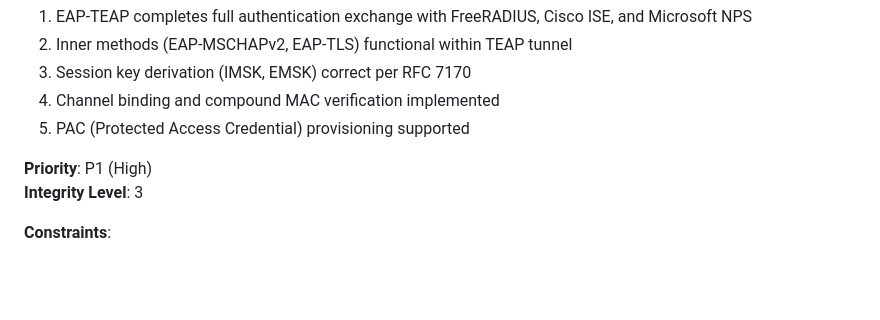
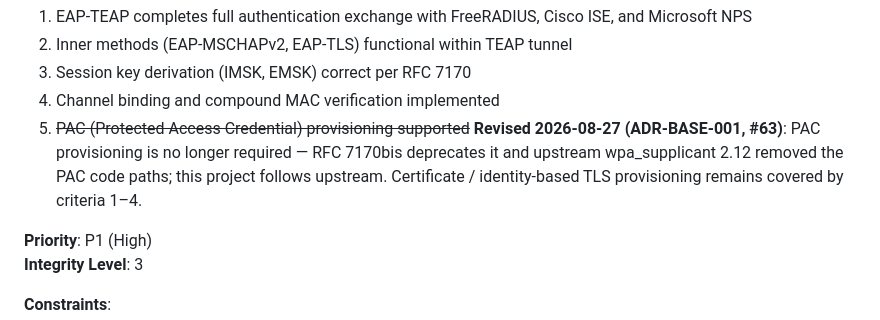
Before and after one commit to johnfu-ai/std_dev_practices-8021X-2020, a Markdown page: 01-stakeholder-requirements/stakeholder-requirements-spec.md, the part around the change. Drawn GitHub-style; blank space fills up the shorter version.

```diff
--- a/01-stakeholder-requirements/stakeholder-requirements-spec.md
+++ b/01-stakeholder-requirements/stakeholder-requirements-spec.md
@@ -169,7 +169,11 @@ EAP-TEAP is positioned as the successor to EAP-PEAP and EAP-TTLS, providing impr
 2. Inner methods (EAP-MSCHAPv2, EAP-TLS) functional within TEAP tunnel
 3. Session key derivation (IMSK, EMSK) correct per RFC 7170
 4. Channel binding and compound MAC verification implemented
-5. PAC (Protected Access Credential) provisioning supported
+5. ~~PAC (Protected Access Credential) provisioning supported~~
+   **Revised 2026-08-27 (ADR-BASE-001, #63)**: PAC provisioning is no longer
+   required — RFC 7170bis deprecates it and upstream wpa_supplicant 2.12
+   removed the PAC code paths; this project follows upstream. Certificate /
+   identity-based TLS provisioning remains covered by criteria 1–4.
 
 **Priority**: P1 (High)
 **Integrity Level**: 3
```
Also changed, not shown: 03-architecture/decisions/ADR-BASE-001.md (added, +71 -0 lines).
